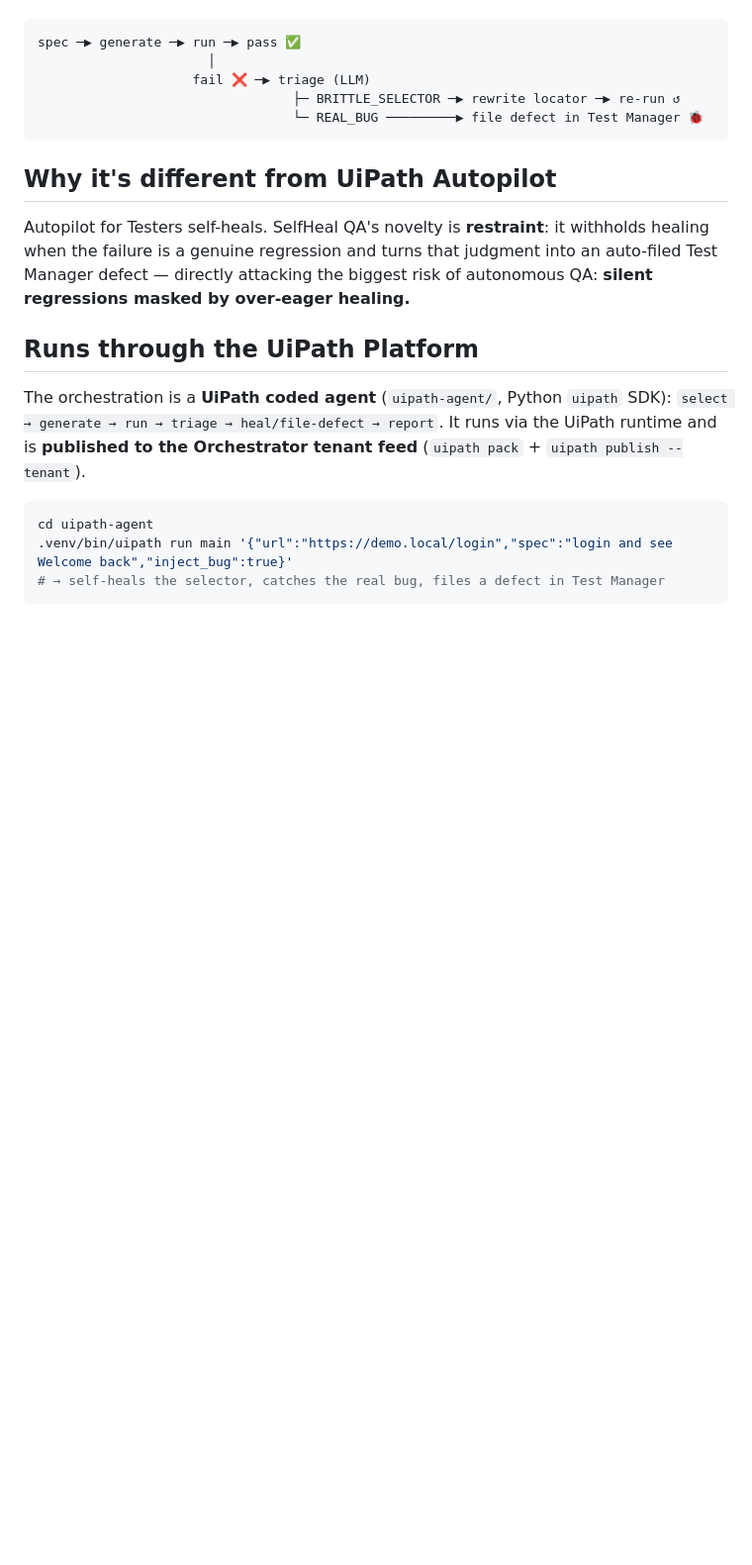
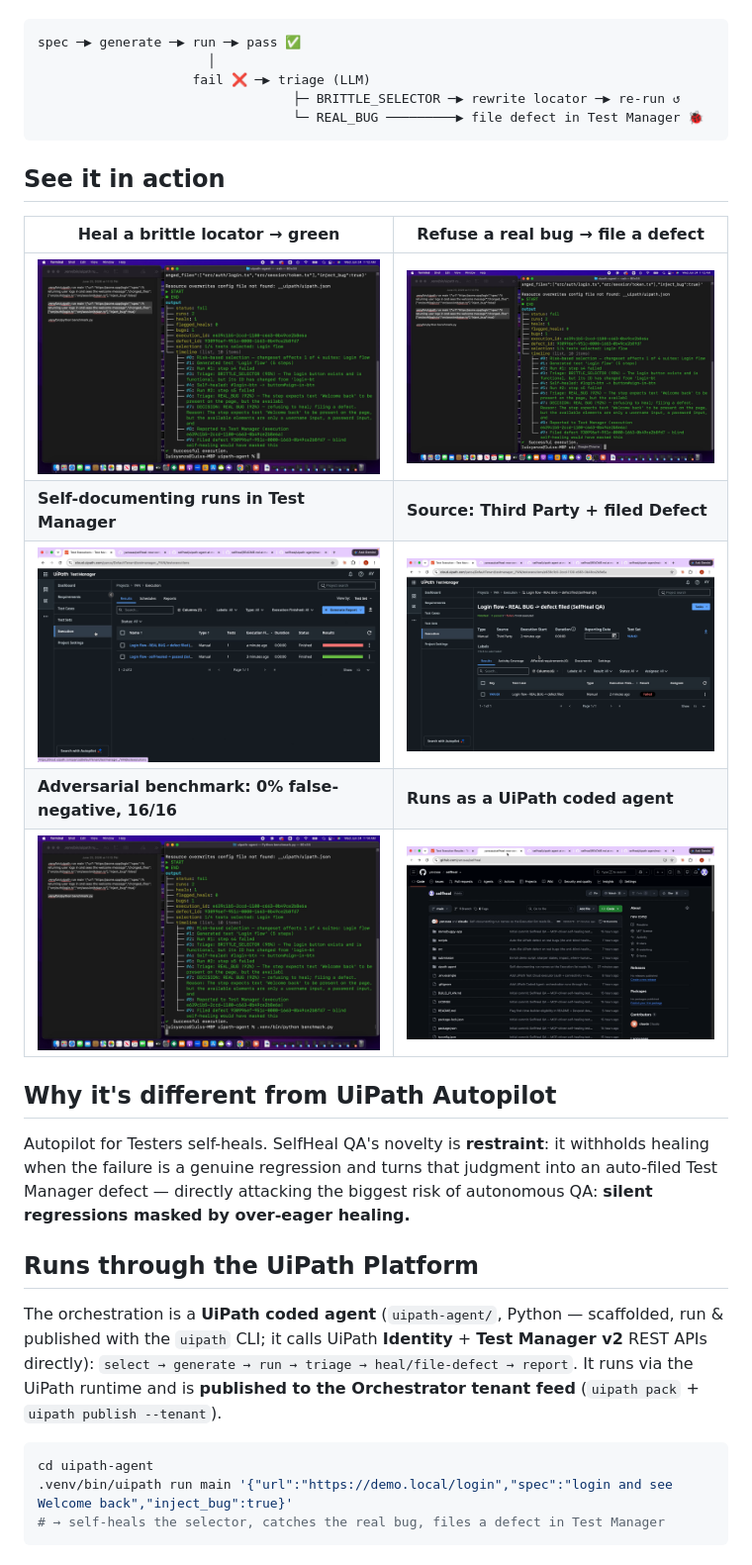
Before and after one commit to yanzaaa/selfheal, a Markdown page: README.md, the part around the change. Shown at 99% size. Rendered like a GitHub page; pictures changed too: submission/screenshots/01-self-heal-pass.png (added), submission/screenshots/02-refuse-to-heal-defect.png (added), submission/screenshots/03-test-manager-runs.png (added); blank space fills up the shorter version.

````diff
--- a/README.md
+++ b/README.md
@@ -14,11 +14,20 @@ spec ─▶ generate ─▶ run ─▶ pass ✅
                                  └─ REAL_BUG ─────────▶ file defect in Test Manager 🐞
 ```
 
+## See it in action
+| Heal a brittle locator → green | Refuse a real bug → file a defect |
+|---|---|
+| ![Self-heals a flaky locator and passes](submission/screenshots/01-self-heal-pass.png) | ![Refuses to heal a real regression](submission/screenshots/02-refuse-to-heal-defect.png) |
+| **Self-documenting runs in Test Manager** | **Source: Third Party + filed Defect** |
+| ![Test Manager run history with self-documenting names](submission/screenshots/03-test-manager-runs.png) | ![Failed run, Third Party source, defect filed](submission/screenshots/04-defect-third-party.png) |
+| **Adversarial benchmark: 0% false-negative, 16/16** | **Runs as a UiPath coded agent** |
+| ![Benchmark: 0% false-negative rate, 16/16 triage accuracy](submission/screenshots/05-benchmark-16of16.png) | ![UiPath coded agent in the repo](submission/screenshots/06-coded-agent-repo.png) |
+
 ## Why it's different from UiPath Autopilot
 Autopilot for Testers self-heals. SelfHeal QA's novelty is **restraint**: it withholds healing when the failure is a genuine regression and turns that judgment into an auto-filed Test Manager defect — directly attacking the biggest risk of autonomous QA: **silent regressions masked by over-eager healing.**
 
 ## Runs through the UiPath Platform
-The orchestration is a **UiPath coded agent** (`uipath-agent/`, Python `uipath` SDK): `select → generate → run → triage → heal/file-defect → report`. It runs via the UiPath runtime and is **published to the Orchestrator tenant feed** (`uipath pack` + `uipath publish --tenant`).
+The orchestration is a **UiPath coded agent** (`uipath-agent/`, Python — scaffolded, run & published with the `uipath` CLI; it calls UiPath **Identity** + **Test Manager v2** REST APIs directly): `select → generate → run → triage → heal/file-defect → report`. It runs via the UiPath runtime and is **published to the Orchestrator tenant feed** (`uipath pack` + `uipath publish --tenant`).
 
 ```bash
 cd uipath-agent
````
Also changed, not shown: submission/SUBMISSION.md (+3 -1 lines), 2 other files.
